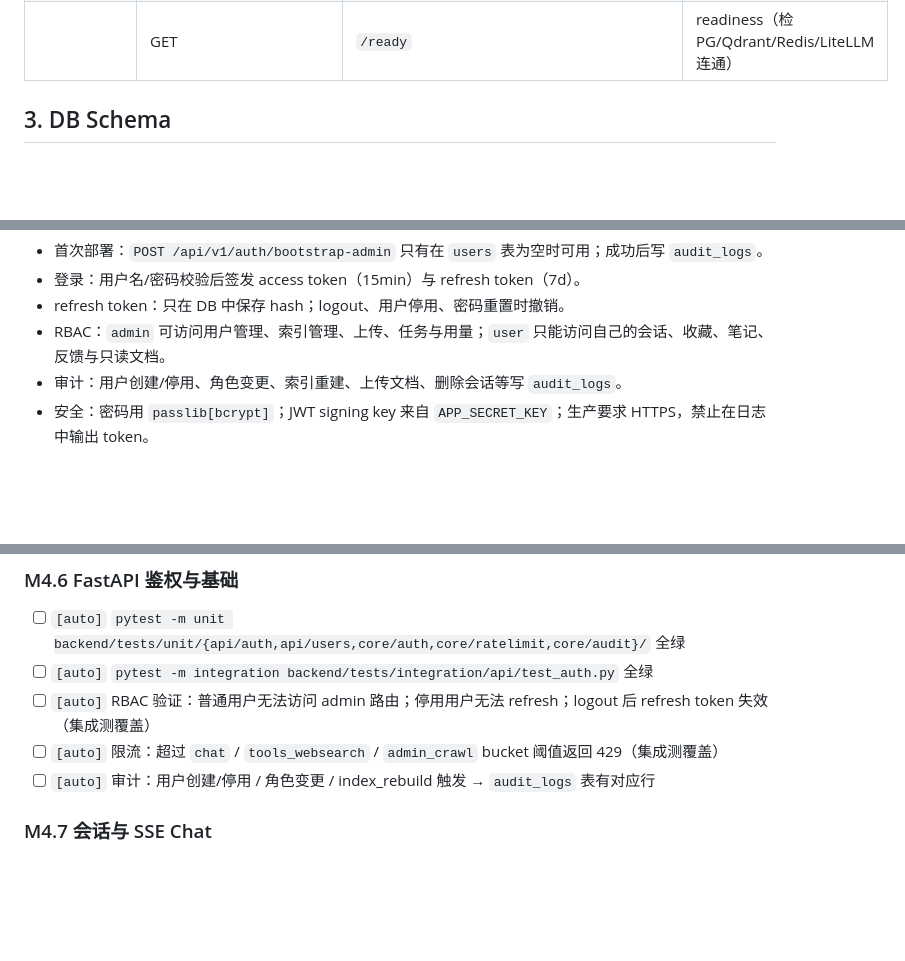
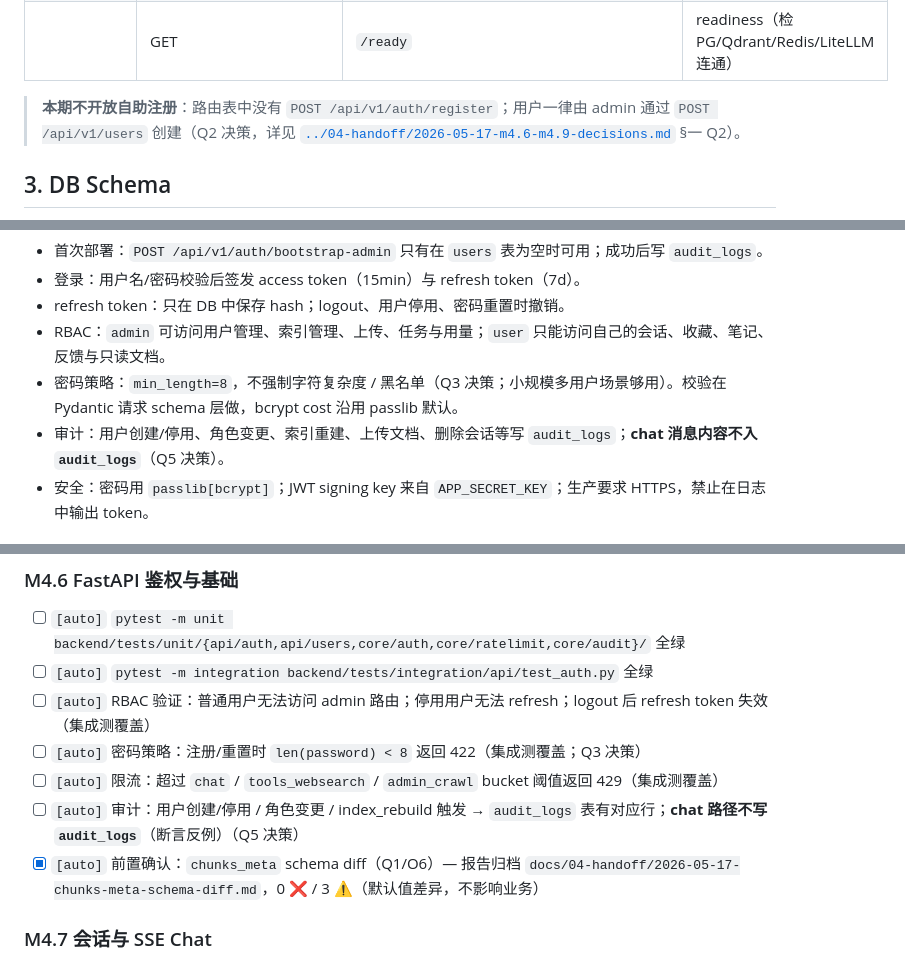
Before and after one commit to EpisodeYu/3GPP-Everything, a Markdown page: docs/03-development/04-backend-api.md, 3 parts joined by grey strips. GitHub-like rendering; blank space fills up the shorter version.

```diff
--- a/docs/03-development/04-backend-api.md
+++ b/docs/03-development/04-backend-api.md
@@ -80,6 +80,8 @@
 |  | POST | `/api/v1/tools/toc` | 章节目录 |
 | **Health** | GET | `/health` | liveness |
 |  | GET | `/ready` | readiness（检 PG/Qdrant/Redis/LiteLLM 连通） |
+
+> **本期不开放自助注册**：路由表中没有 `POST /api/v1/auth/register`；用户一律由 admin 通过 `POST /api/v1/users` 创建（Q2 决策，详见 [`../04-handoff/2026-05-17-m4.6-m4.9-decisions.md`](../04-handoff/2026-05-17-m4.6-m4.9-decisions.md) §一 Q2）。
 
 ## 3. DB Schema
 
@@ -384,7 +386,8 @@ def require_role(*roles: str):
 - 登录：用户名/密码校验后签发 access token（15min）与 refresh token（7d）。
 - refresh token：只在 DB 中保存 hash；logout、用户停用、密码重置时撤销。
 - RBAC：`admin` 可访问用户管理、索引管理、上传、任务与用量；`user` 只能访问自己的会话、收藏、笔记、反馈与只读文档。
-- 审计：用户创建/停用、角色变更、索引重建、上传文档、删除会话等写 `audit_logs`。
+- 密码策略：`min_length=8`，不强制字符复杂度 / 黑名单（Q3 决策；小规模多用户场景够用）。校验在 Pydantic 请求 schema 层做，bcrypt cost 沿用 passlib 默认。
+- 审计：用户创建/停用、角色变更、索引重建、上传文档、删除会话等写 `audit_logs`；**chat 消息内容不入 `audit_logs`**（Q5 决策）。
 - 安全：密码用 `passlib[bcrypt]`；JWT signing key 来自 `APP_SECRET_KEY`；生产要求 HTTPS，禁止在日志中输出 token。
 
 ## 6. 限流与配额（最小实现）
@@ -513,8 +517,10 @@ async def app_error_handler(req, exc): ...
 - [ ] `[auto]` `pytest -m unit backend/tests/unit/{api/auth,api/users,core/auth,core/ratelimit,core/audit}/` 全绿
 - [ ] `[auto]` `pytest -m integration backend/tests/integration/api/test_auth.py` 全绿
 - [ ] `[auto]` RBAC 验证：普通用户无法访问 admin 路由；停用用户无法 refresh；logout 后 refresh token 失效（集成测覆盖）
+- [ ] `[auto]` 密码策略：注册/重置时 `len(password) < 8` 返回 422（集成测覆盖；Q3 决策）
 - [ ] `[auto]` 限流：超过 `chat` / `tools_websearch` / `admin_crawl` bucket 阈值返回 429（集成测覆盖）
-- [ ] `[auto]` 审计：用户创建/停用 / 角色变更 / index_rebuild 触发 → `audit_logs` 表有对应行
+- [ ] `[auto]` 审计：用户创建/停用 / 角色变更 / index_rebuild 触发 → `audit_logs` 表有对应行；**chat 路径不写 `audit_logs`**（断言反例）（Q5 决策）
+- [x] `[auto]` 前置确认：`chunks_meta` schema diff（Q1/O6）— 报告归档 `docs/04-handoff/2026-05-17-chunks-meta-schema-diff.md`，0 ❌ / 3 ⚠️（默认值差异，不影响业务）
 
 ### M4.7 会话与 SSE Chat
 
```
Also changed, not shown: other parts of docs/03-development/04-backend-api.md (+1 -0 lines), docs/04-handoff/2026-05-17-m4.6-m4.9-decisions.md (added, +165 -0 lines).
